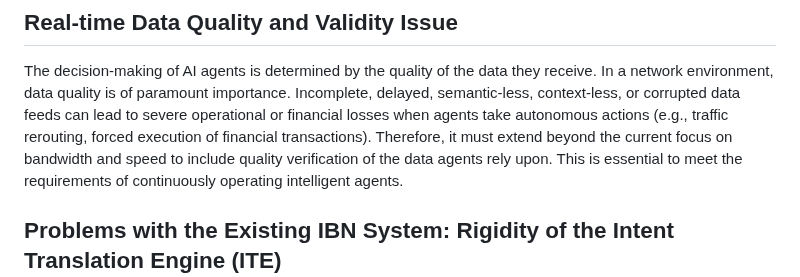
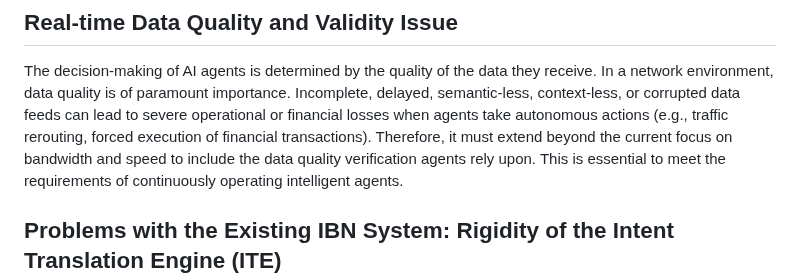
Before and after one commit to billwuqin/agentic-ai-ps, a Markdown page: draft-hong-nmrg-agenticai-ps.md, the part around the change. Rendered like a GitHub page.

```diff
--- a/draft-hong-nmrg-agenticai-ps.md
+++ b/draft-hong-nmrg-agenticai-ps.md
@@ -250,7 +250,7 @@ breaches or manipulation where autonomous systems could outpace human control ca
 The decision-making of AI agents is determined by the quality of the data they receive. In a network environment, data quality is
 of paramount importance. Incomplete, delayed, semantic-less, context-less, or corrupted data feeds can lead to severe operational
 or financial losses when agents take autonomous actions (e.g., traffic rerouting, forced execution of financial transactions).
-Therefore, it must extend beyond the current focus on bandwidth and speed to include quality verification of the data agents rely
+Therefore, it must extend beyond the current focus on bandwidth and speed to include the data quality verification agents rely
 upon. This is essential to meet the requirements of continuously operating intelligent agents.
 
 ## Problems with the Existing IBN System: Rigidity of the Intent Translation Engine (ITE)
```
